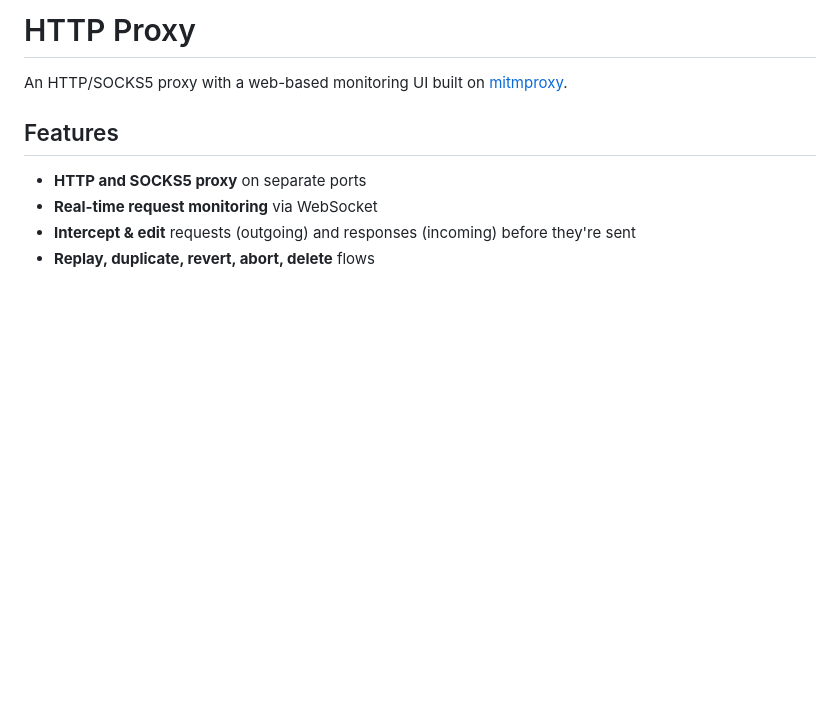
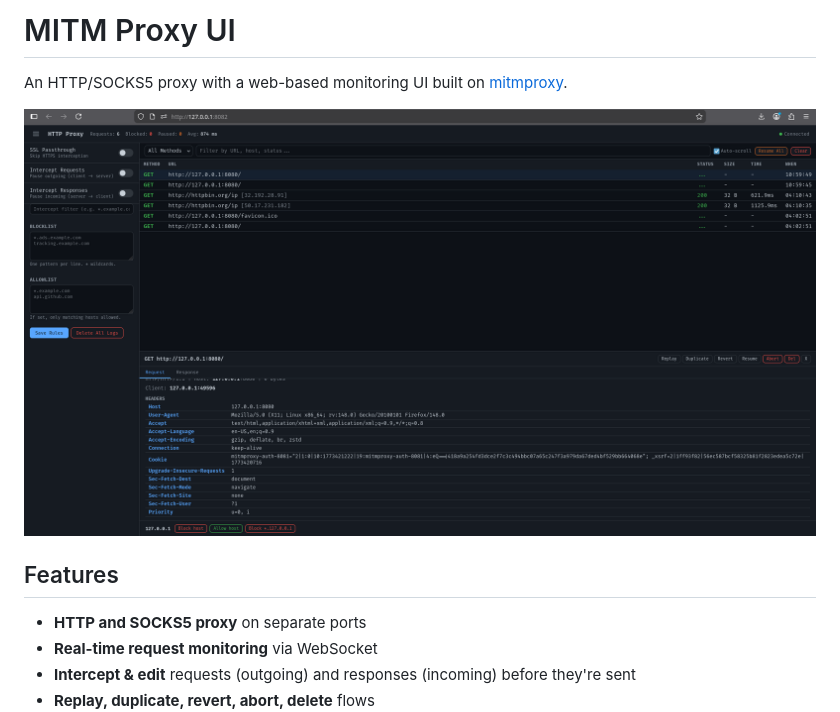
Before and after one commit to Rashnan/mitm-proxy-ui, a Markdown page: README.md, the part around the change. Drawn GitHub-style; pictures changed too: image.png (added); blank space fills up the shorter version.

Commit message:
Name + Screenshot

```diff
--- a/README.md
+++ b/README.md
@@ -1,6 +1,8 @@
-# HTTP Proxy
+# MITM Proxy UI
 
 An HTTP/SOCKS5 proxy with a web-based monitoring UI built on [mitmproxy](https://mitmproxy.org/).
+
+![UI example](image.png)
 
 ## Features
 
```
